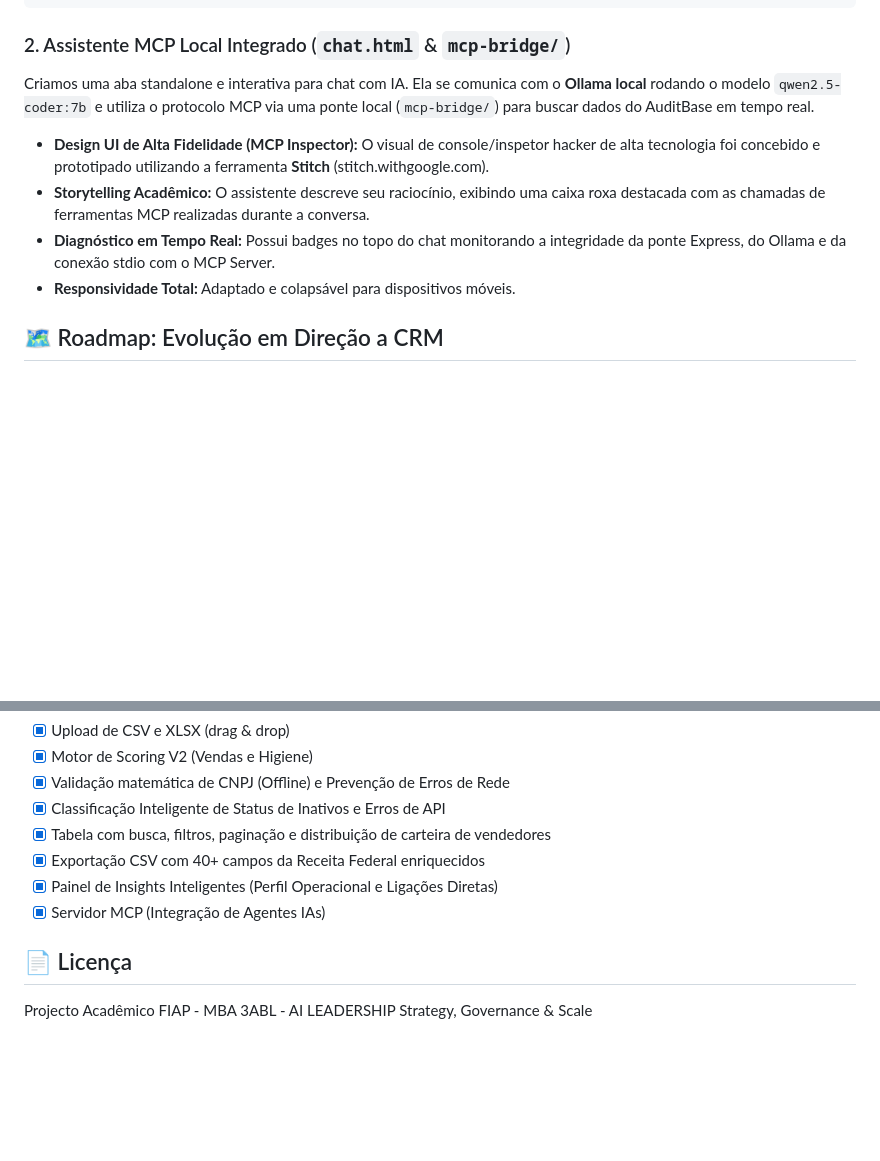
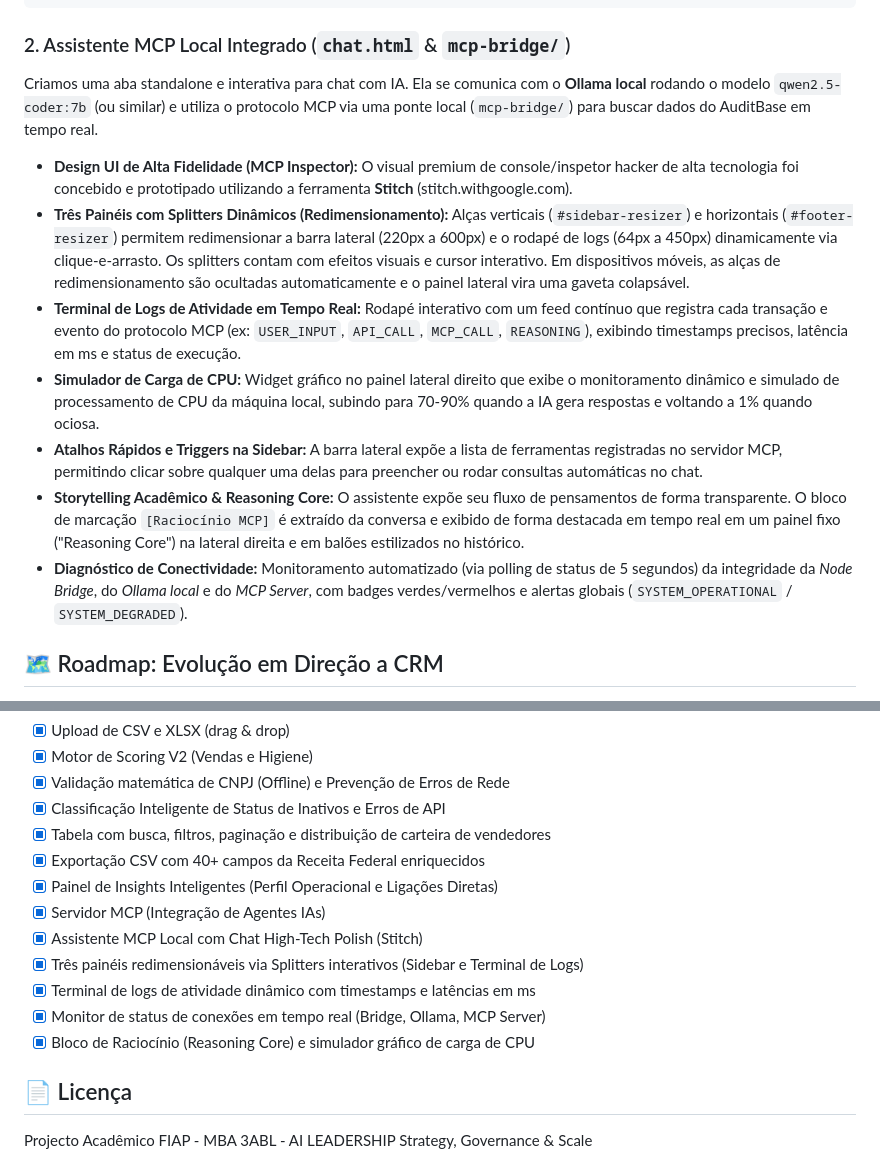
Before and after one commit to danieldchm/cnpj-audit-dashboard, a Markdown page: README.md, 2 parts joined by grey strips. Drawn GitHub-style; blank space fills up the shorter version.

Commit message:
docs: atualizar README principal com splitters redimensionáveis, logs de atividade em tempo real e simulação de CPU

````diff
--- a/README.md
+++ b/README.md
@@ -86,11 +86,14 @@ Expõe toda a lógica pesada de negócio (validações matemáticas de CNPJ e a
 ```
 
 ### 2. Assistente MCP Local Integrado (`chat.html` & `mcp-bridge/`)
-Criamos uma aba standalone e interativa para chat com IA. Ela se comunica com o **Ollama local** rodando o modelo `qwen2.5-coder:7b` e utiliza o protocolo MCP via uma ponte local (`mcp-bridge/`) para buscar dados do AuditBase em tempo real.
-- **Design UI de Alta Fidelidade (MCP Inspector):** O visual de console/inspetor hacker de alta tecnologia foi concebido e prototipado utilizando a ferramenta **Stitch** (stitch.withgoogle.com).
-- **Storytelling Acadêmico:** O assistente descreve seu raciocínio, exibindo uma caixa roxa destacada com as chamadas de ferramentas MCP realizadas durante a conversa.
-- **Diagnóstico em Tempo Real:** Possui badges no topo do chat monitorando a integridade da ponte Express, do Ollama e da conexão stdio com o MCP Server.
-- **Responsividade Total:** Adaptado e colapsável para dispositivos móveis.
+Criamos uma aba standalone e interativa para chat com IA. Ela se comunica com o **Ollama local** rodando o modelo `qwen2.5-coder:7b` (ou similar) e utiliza o protocolo MCP via uma ponte local (`mcp-bridge/`) para buscar dados do AuditBase em tempo real.
+- **Design UI de Alta Fidelidade (MCP Inspector):** O visual premium de console/inspetor hacker de alta tecnologia foi concebido e prototipado utilizando a ferramenta **Stitch** (stitch.withgoogle.com).
+- **Três Painéis com Splitters Dinâmicos (Redimensionamento):** Alças verticais (`#sidebar-resizer`) e horizontais (`#footer-resizer`) permitem redimensionar a barra lateral (220px a 600px) e o rodapé de logs (64px a 450px) dinamicamente via clique-e-arrasto. Os splitters contam com efeitos visuais e cursor interativo. Em dispositivos móveis, as alças de redimensionamento são ocultadas automaticamente e o painel lateral vira uma gaveta colapsável.
+- **Terminal de Logs de Atividade em Tempo Real:** Rodapé interativo com um feed contínuo que registra cada transação e evento do protocolo MCP (ex: `USER_INPUT`, `API_CALL`, `MCP_CALL`, `REASONING`), exibindo timestamps precisos, latência em ms e status de execução.
+- **Simulador de Carga de CPU:** Widget gráfico no painel lateral direito que exibe o monitoramento dinâmico e simulado de processamento de CPU da máquina local, subindo para 70-90% quando a IA gera respostas e voltando a 1% quando ociosa.
+- **Atalhos Rápidos e Triggers na Sidebar:** A barra lateral expõe a lista de ferramentas registradas no servidor MCP, permitindo clicar sobre qualquer uma delas para preencher ou rodar consultas automáticas no chat.
+- **Storytelling Acadêmico & Reasoning Core:** O assistente expõe seu fluxo de pensamentos de forma transparente. O bloco de marcação `[Raciocínio MCP]` é extraído da conversa e exibido de forma destacada em tempo real em um painel fixo ("Reasoning Core") na lateral direita e em balões estilizados no histórico.
+- **Diagnóstico de Conectividade:** Monitoramento automatizado (via polling de status de 5 segundos) da integridade da *Node Bridge*, do *Ollama local* e do *MCP Server*, com badges verdes/vermelhos e alertas globais (`SYSTEM_OPERATIONAL` / `SYSTEM_DEGRADED`).
 
 ## 🗺️ Roadmap: Evolução em Direção a CRM
 
@@ -169,6 +172,11 @@ node run_local.js
 - [x] Exportação CSV com 40+ campos da Receita Federal enriquecidos
 - [x] Painel de Insights Inteligentes (Perfil Operacional e Ligações Diretas)
 - [x] Servidor MCP (Integração de Agentes IAs)
+- [x] Assistente MCP Local com Chat High-Tech Polish (Stitch)
+- [x] Três painéis redimensionáveis via Splitters interativos (Sidebar e Terminal de Logs)
+- [x] Terminal de logs de atividade dinâmico com timestamps e latências em ms
+- [x] Monitor de status de conexões em tempo real (Bridge, Ollama, MCP Server)
+- [x] Bloco de Raciocínio (Reasoning Core) e simulador gráfico de carga de CPU
 
 ## 📄 Licença
 
````
